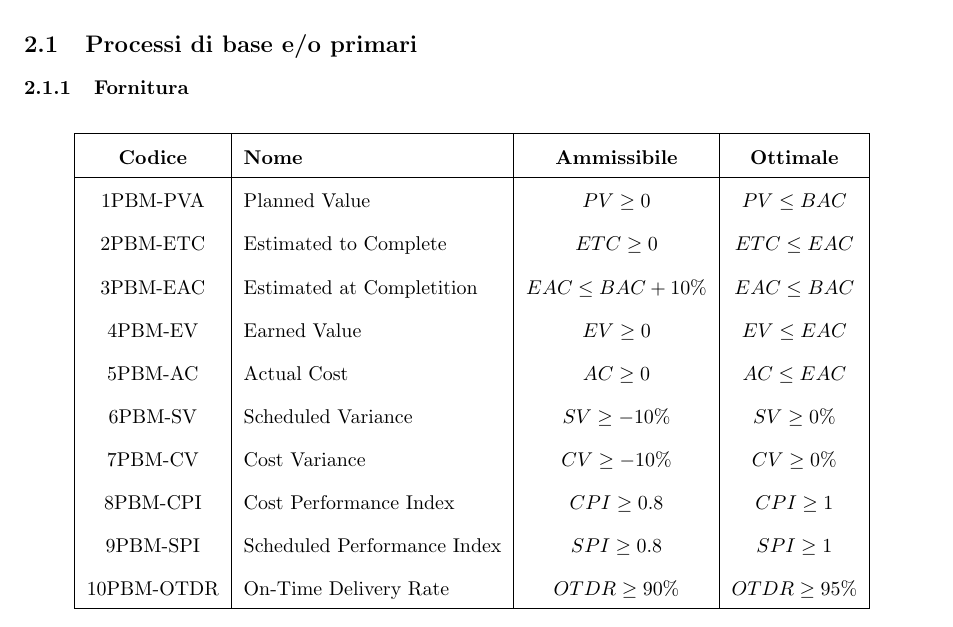
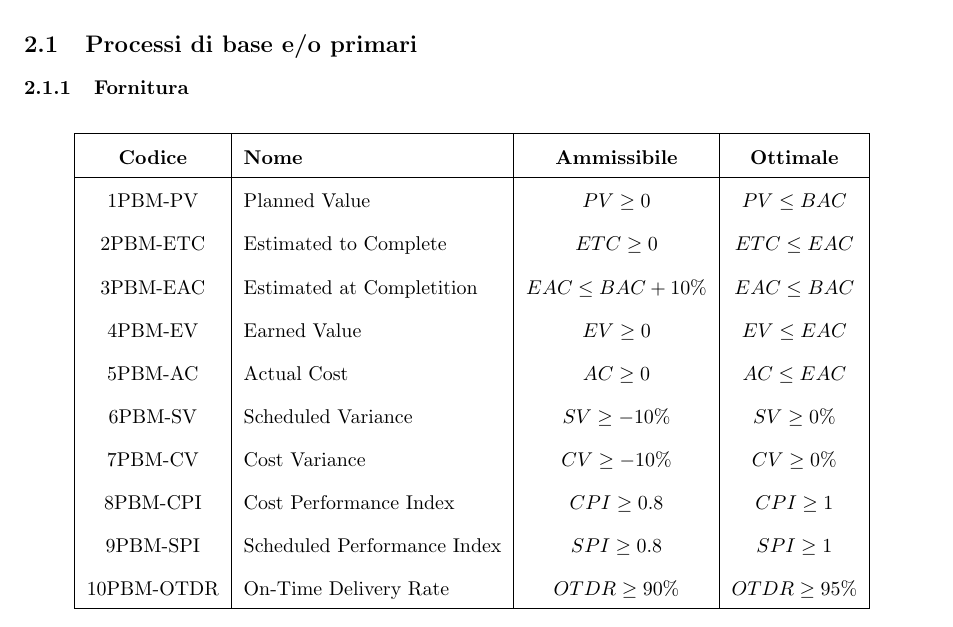
Before and after one commit to Code7Crusaders/docs, a LaTeX document (src/2_RTB/documentazione_esterna/piano_di_qualifica_v0.1.tex): part of page 6 of 10, cut so that both start at the same text. Compiled offline with pdfLaTeX.

Commit message:
Update piano_di_qualifica_v0.1.tex

```diff
--- a/src/2_RTB/documentazione_esterna/piano_di_qualifica_v0.1.tex
+++ b/src/2_RTB/documentazione_esterna/piano_di_qualifica_v0.1.tex
@@ -153,7 +153,7 @@ base e/o primari, processi di supporto e processi organizzativi.
         \hline
         \textbf{Codice} & \textbf{Nome} & \textbf{Ammissibile} & \textbf{Ottimale} \\
         \hline
-        1PBM-PVA & Planned Value & $PV \geq 0$ & $PV \leq BAC$ \\
+        1PBM-PV & Planned Value & $PV \geq 0$ & $PV \leq BAC$ \\
         2PBM-ETC & Estimated to Complete & $ETC \geq 0$ & $ETC \leq EAC$ \\
         3PBM-EAC & Estimated at Completition & $EAC \leq BAC + 10\%$ & $EAC \leq BAC$ \\
         4PBM-EV & Earned Value & $EV \geq 0$ & $EV \leq EAC$ \\
```
